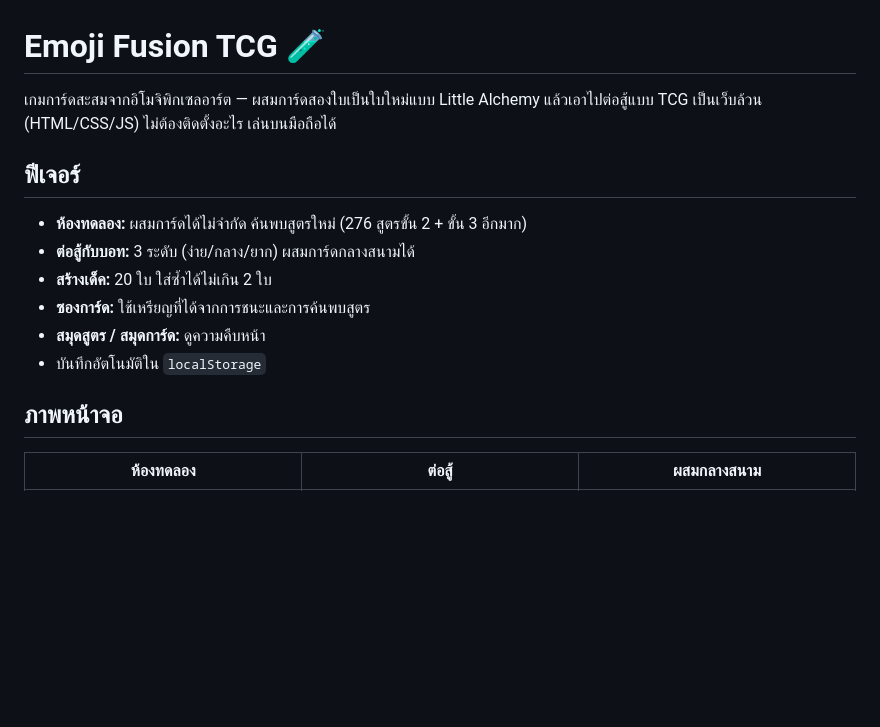
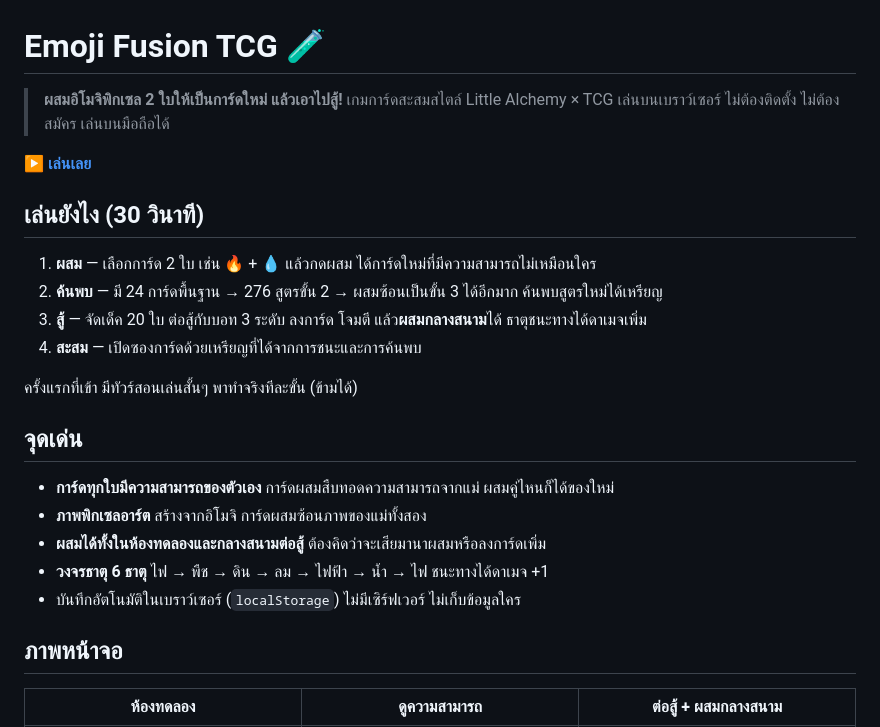
Before and after one commit to Solakung/emoji-fusion-tcg, a Markdown page: README.md, the part around one of its changes. GitHub-like rendering; blank space fills up the shorter version.

Commit message:
README: add pitch, quick how-to-play and updated screenshots
Co-Authored-By: Claude Sonnet 5.5 <noreply@anthropic.com>
Claude-Session: https://claude.ai/code/session_01Vbom7pYZUYdu8dhKf23zEG

```diff
--- a/README.md
+++ b/README.md
@@ -1,16 +1,25 @@
 # Emoji Fusion TCG 🧪
 
-เกมการ์ดสะสมจากอิโมจิพิกเซลอาร์ต — ผสมการ์ดสองใบเป็นใบใหม่แบบ Little Alchemy แล้วเอาไปต่อสู้แบบ TCG
-เป็นเว็บล้วน (HTML/CSS/JS) ไม่ต้องติดตั้งอะไร เล่นบนมือถือได้
+> **ผสมอิโมจิพิกเซล 2 ใบให้เป็นการ์ดใหม่ แล้วเอาไปสู้!**
+> เกมการ์ดสะสมสไตล์ Little Alchemy × TCG เล่นบนเบราว์เซอร์ ไม่ต้องติดตั้ง ไม่ต้องสมัคร เล่นบนมือถือได้
 
-## ฟีเจอร์
-- **ห้องทดลอง:** ผสมการ์ดได้ไม่จำกัด ค้นพบสูตรใหม่ (276 สูตรขั้น 2 + ขั้น 3 อีกมาก)
-- **ต่อสู้กับบอท:** 3 ระดับ (ง่าย/กลาง/ยาก) ผสมการ์ดกลางสนามได้
-- **สร้างเด็ค:** 20 ใบ ใส่ซ้ำได้ไม่เกิน 2 ใบ
-- **ซองการ์ด:** ใช้เหรียญที่ได้จากการชนะและการค้นพบสูตร
-- **สมุดสูตร / สมุดการ์ด:** ดูความคืบหน้า
-- บันทึกอัตโนมัติใน `localStorage`
+**▶ [เล่นเลย](https://solakung.github.io/emoji-fusion-tcg/)**
+
+## เล่นยังไง (30 วินาที)
+1. **ผสม** — เลือกการ์ด 2 ใบ เช่น 🔥 + 💧 แล้วกดผสม ได้การ์ดใหม่ที่มีความสามารถไม่เหมือนใคร
+2. **ค้นพบ** — มี 24 การ์ดพื้นฐาน → 276 สูตรขั้น 2 → ผสมซ้อนเป็นขั้น 3 ได้อีกมาก ค้นพบสูตรใหม่ได้เหรียญ
+3. **สู้** — จัดเด็ค 20 ใบ ต่อสู้กับบอท 3 ระดับ ลงการ์ด โจมตี แล้ว**ผสมกลางสนาม**ได้ ธาตุชนะทางได้ดาเมจเพิ่ม
+4. **สะสม** — เปิดซองการ์ดด้วยเหรียญที่ได้จากการชนะและการค้นพบ
+
+ครั้งแรกที่เข้า มีทัวร์สอนเล่นสั้นๆ พาทำจริงทีละขั้น (ข้ามได้)
+
+## จุดเด่น
+- **การ์ดทุกใบมีความสามารถของตัวเอง** การ์ดผสมสืบทอดความสามารถจากแม่ ผสมคู่ไหนก็ได้ของใหม่
+- **ภาพพิกเซลอาร์ต** สร้างจากอิโมจิ การ์ดผสมซ้อนภาพของแม่ทั้งสอง
+- **ผสมได้ทั้งในห้องทดลองและกลางสนามต่อสู้** ต้องคิดว่าจะเสียมานาผสมหรือลงการ์ดเพิ่ม
+- **วงจรธาตุ 6 ธาตุ** ไฟ → พืช → ดิน → ลม → ไฟฟ้า → น้ำ → ไฟ ชนะทางได้ดาเมจ +1
+- บันทึกอัตโนมัติในเบราว์เซอร์ (`localStorage`) ไม่มีเซิร์ฟเวอร์ ไม่เก็บข้อมูลใคร
 
 ## ภาพหน้าจอ
-| ห้องทดลอง | ต่อสู้ | ผสมกลางสนาม |
+| ห้องทดลอง | ดูความสามารถ | ต่อสู้ + ผสมกลางสนาม |
 |---|---|---|
```
Also changed, not shown: other parts of README.md (+12 -1 lines).
